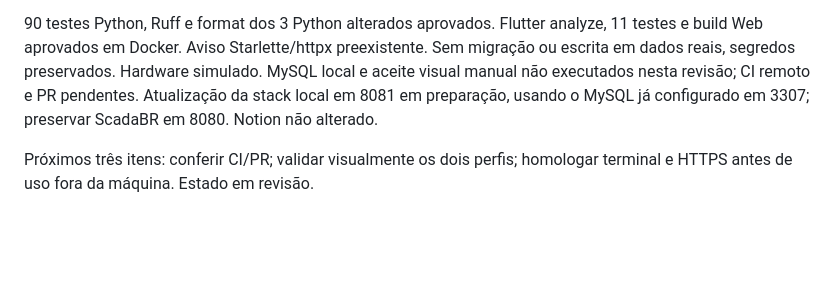
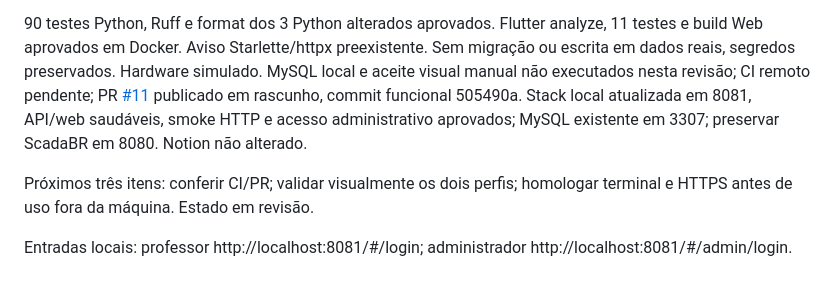
Before and after one commit to More-control-fewer-losses-MCFL/secury-tablet, a Markdown page: docs/coordination/CODEX_HANDOFF.md, the part around the change. Rendered like a GitHub page; blank space fills up the shorter version.

```diff
--- a/docs/coordination/CODEX_HANDOFF.md
+++ b/docs/coordination/CODEX_HANDOFF.md
@@ -136,9 +136,11 @@ com tablets vazio para professor. Autorização no backend permanece obrigatóri
 90 testes Python, Ruff e format dos 3 Python alterados aprovados. Flutter analyze,
 11 testes e build Web aprovados em Docker. Aviso Starlette/httpx preexistente.
 Sem migração ou escrita em dados reais, segredos preservados. Hardware simulado.
-MySQL local e aceite visual manual não executados nesta revisão; CI remoto e PR
-pendentes. Atualização da stack local em 8081 em preparação, usando o MySQL já
-configurado em 3307; preservar ScadaBR em 8080. Notion não alterado.
+MySQL local e aceite visual manual não executados nesta revisão; CI remoto pendente; PR [#11](https://github.com/More-control-fewer-losses-MCFL/secury-tablet/pull/11)
+publicado em rascunho, commit funcional 505490a. Stack local atualizada em 8081,
+API/web saudáveis, smoke HTTP e acesso administrativo aprovados; MySQL existente em 3307; preservar ScadaBR em 8080. Notion não alterado.
 
 Próximos três itens: conferir CI/PR; validar visualmente os dois perfis; homologar
 terminal e HTTPS antes de uso fora da máquina. Estado em revisão.
+
+Entradas locais: professor http://localhost:8081/#/login; administrador http://localhost:8081/#/admin/login.
```
Also changed, not shown: docs/PROJECT_STATUS.md (+3 -2 lines), docs/role-access-mobile.md (+3 -1 lines).
